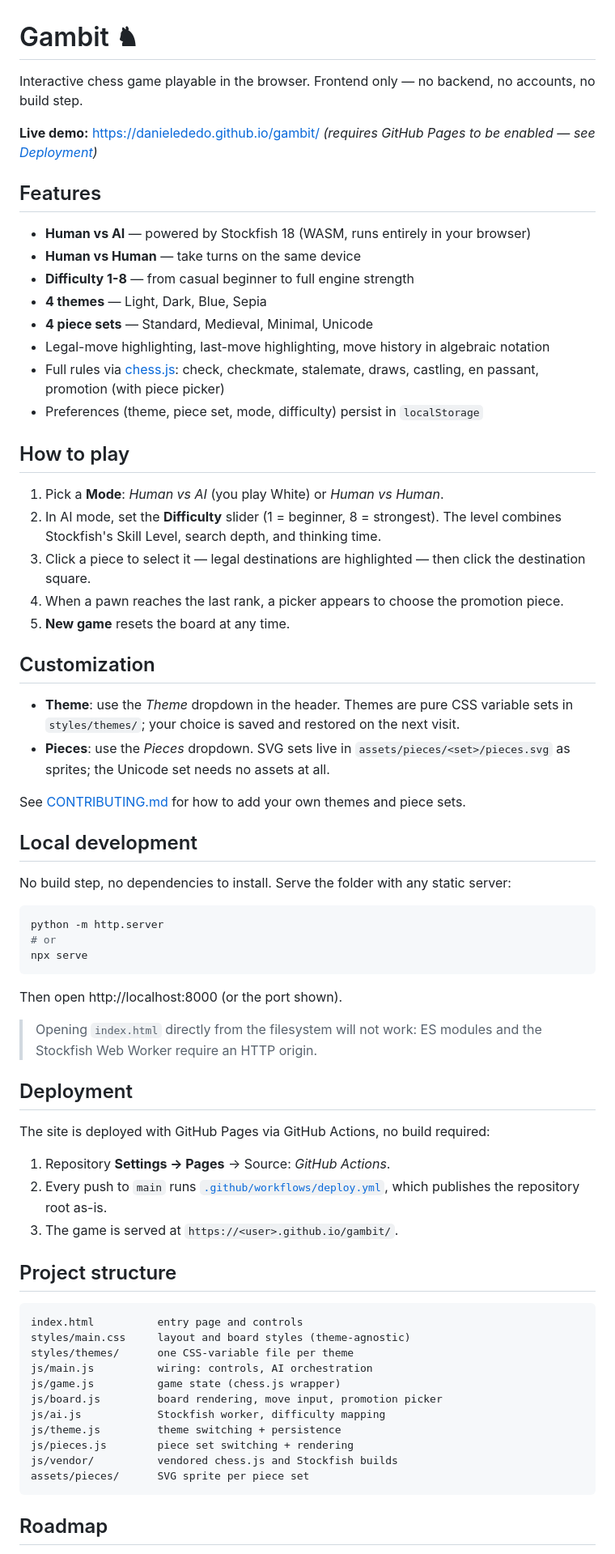
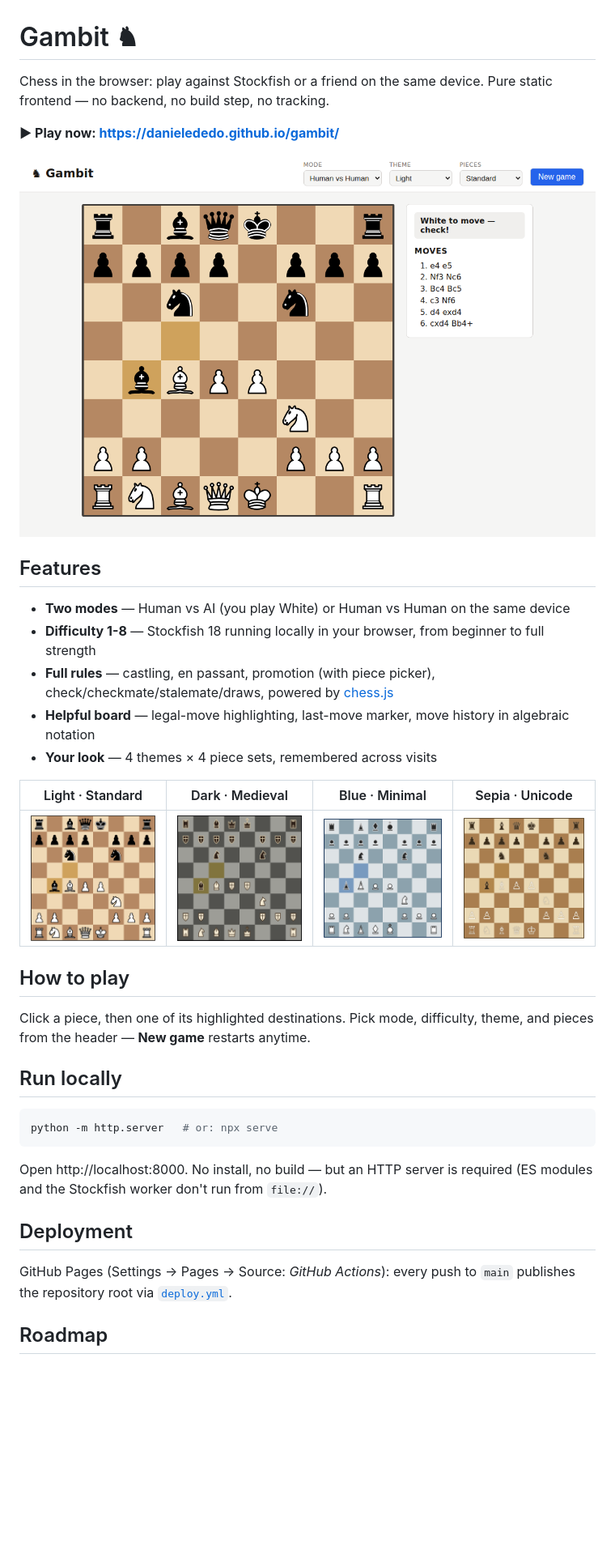
Before and after one commit to Danielededo/gambit, a Markdown page: README.md, the part around one of its changes. Shown at 81% size. Drawn GitHub-style; pictures changed too: assets/screenshots/blue-minimal.png (added), assets/screenshots/dark-medieval.png (added), assets/screenshots/gameplay.png (added); blank space fills up the shorter version.

````diff
--- a/README.md
+++ b/README.md
@@ -1,72 +1,38 @@
 # Gambit ♞
 
-Interactive chess game playable in the browser. Frontend only — no backend, no accounts, no build step.
+Chess in the browser: play against Stockfish or a friend on the same device. Pure static frontend — no backend, no build step, no tracking.
 
-**Live demo:** https://danielededo.github.io/gambit/ *(requires GitHub Pages to be enabled — see [Deployment](#deployment))*
+**▶ Play now: https://danielededo.github.io/gambit/**
+
+![Gambit — mid-game against the AI](assets/screenshots/gameplay.png)
 
 ## Features
 
-- **Human vs AI** — powered by Stockfish 18 (WASM, runs entirely in your browser)
-- **Human vs Human** — take turns on the same device
-- **Difficulty 1-8** — from casual beginner to full engine strength
-- **4 themes** — Light, Dark, Blue, Sepia
-- **4 piece sets** — Standard, Medieval, Minimal, Unicode
-- Legal-move highlighting, last-move highlighting, move history in algebraic notation
-- Full rules via [chess.js](https://github.com/jhlywa/chess.js): check, checkmate, stalemate, draws, castling, en passant, promotion (with piece picker)
-- Preferences (theme, piece set, mode, difficulty) persist in `localStorage`
+- **Two modes** — Human vs AI (you play White) or Human vs Human on the same device
+- **Difficulty 1-8** — Stockfish 18 running locally in your browser, from beginner to full strength
+- **Full rules** — castling, en passant, promotion (with piece picker), check/checkmate/stalemate/draws, powered by [chess.js](https://github.com/jhlywa/chess.js)
+- **Helpful board** — legal-move highlighting, last-move marker, move history in algebraic notation
+- **Your look** — 4 themes × 4 piece sets, remembered across visits
+
+| Light · Standard | Dark · Medieval | Blue · Minimal | Sepia · Unicode |
+|:---:|:---:|:---:|:---:|
+| ![Light theme, standard pieces](assets/screenshots/light-standard.png) | ![Dark theme, medieval pieces](assets/screenshots/dark-medieval.png) | ![Blue theme, minimal pieces](assets/screenshots/blue-minimal.png) | ![Sepia theme, unicode pieces](assets/screenshots/sepia-unicode.png) |
 
 ## How to play
 
-1. Pick a **Mode**: *Human vs AI* (you play White) or *Human vs Human*.
-2. In AI mode, set the **Difficulty** slider (1 = beginner, 8 = strongest). The level combines Stockfish's Skill Level, search depth, and thinking time.
-3. Click a piece to select it — legal destinations are highlighted — then click the destination square.
-4. When a pawn reaches the last rank, a picker appears to choose the promotion piece.
-5. **New game** resets the board at any time.
+Click a piece, then one of its highlighted destinations. Pick mode, difficulty, theme, and pieces from the header — **New game** restarts anytime.
 
-## Customization
-
-- **Theme**: use the *Theme* dropdown in the header. Themes are pure CSS variable sets in `styles/themes/`; your choice is saved and restored on the next visit.
-- **Pieces**: use the *Pieces* dropdown. SVG sets live in `assets/pieces/<set>/pieces.svg` as sprites; the Unicode set needs no assets at all.
-
-See [CONTRIBUTING.md](CONTRIBUTING.md) for how to add your own themes and piece sets.
-
-## Local development
-
-No build step, no dependencies to install. Serve the folder with any static server:
+## Run locally
 
 ```bash
-python -m http.server
-# or
-npx serve
+python -m http.server   # or: npx serve
 ```
 
-Then open http://localhost:8000 (or the port shown).
-
-> Opening `index.html` directly from the filesystem will not work: ES modules and the Stockfish Web Worker require an HTTP origin.
+Open http://localhost:8000. No install, no build — but an HTTP server is required (ES modules and the Stockfish worker don't run from `file://`).
 
 ## Deployment
 
-The site is deployed with GitHub Pages via GitHub Actions, no build required:
-
-1. Repository **Settings → Pages** → Source: *GitHub Actions*.
-2. Every push to `main` runs [`.github/workflows/deploy.yml`](.github/workflows/deploy.yml), which publishes the repository root as-is.
-3. The game is served at `https://<user>.github.io/gambit/`.
-
-## Project structure
-
-```
-index.html          entry page and controls
-styles/main.css     layout and board styles (theme-agnostic)
-styles/themes/      one CSS-variable file per theme
-js/main.js          wiring: controls, AI orchestration
-js/game.js          game state (chess.js wrapper)
-js/board.js         board rendering, move input, promotion picker
-js/ai.js            Stockfish worker, difficulty mapping
-js/theme.js         theme switching + persistence
-js/pieces.js        piece set switching + rendering
-js/vendor/          vendored chess.js and Stockfish builds
-assets/pieces/      SVG sprite per piece set
-```
+GitHub Pages (Settings → Pages → Source: *GitHub Actions*): every push to `main` publishes the repository root via [`deploy.yml`](.github/workflows/deploy.yml).
 
 ## Roadmap
 
````
Also changed, not shown: other parts of README.md (+4 -17 lines), CONTRIBUTING.md (+16 -45 lines).
